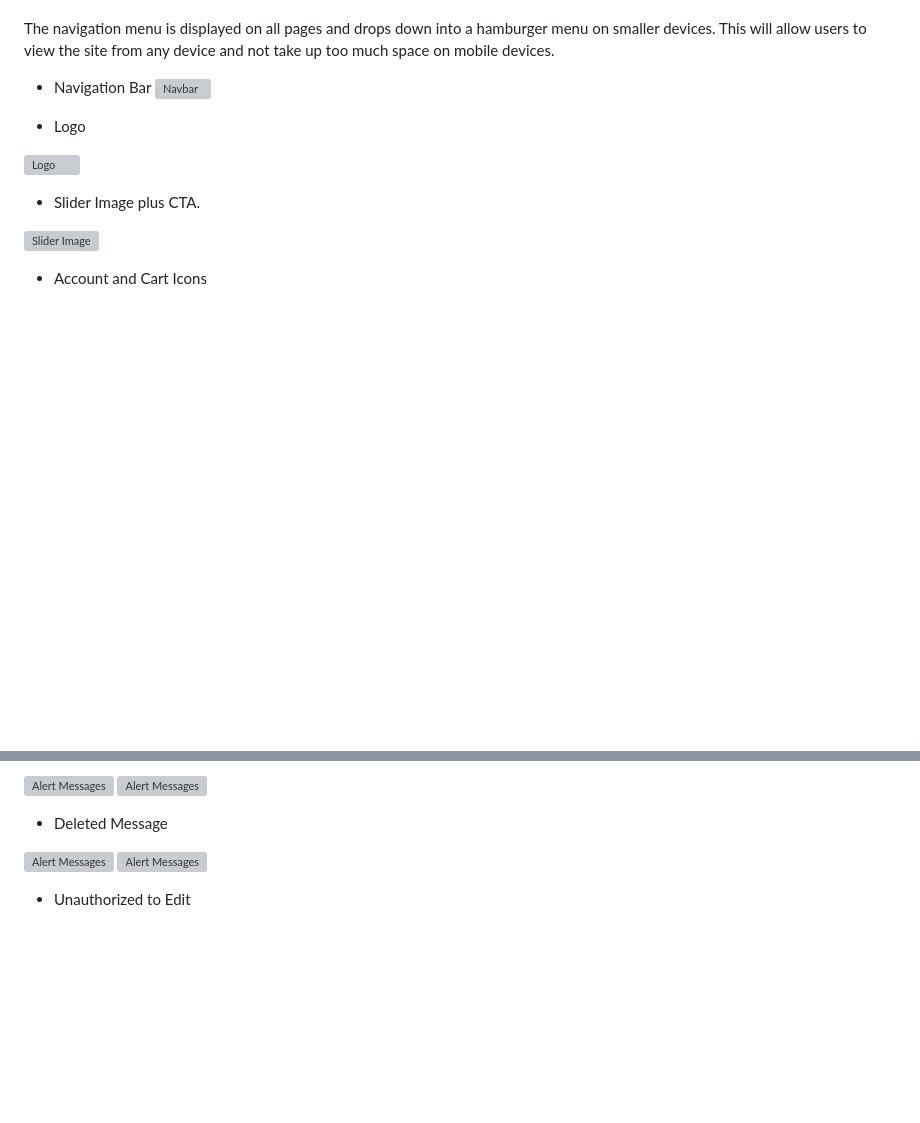
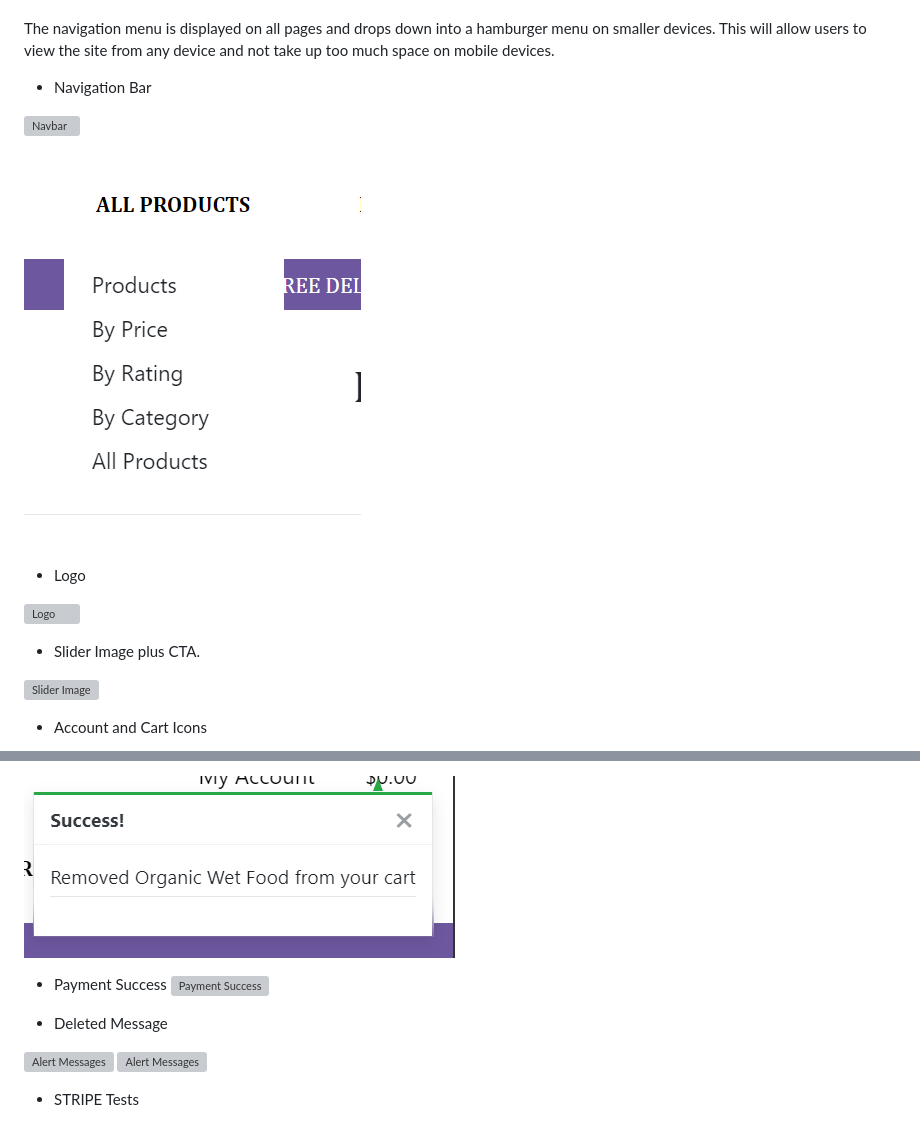
Before and after one commit to Jaredslocker21/organic_cat, a Markdown page: README.md, 2 parts joined by grey strips. GitHub-like rendering; pictures changed too: docs/readme_images/products-dropdown.png (added), docs/readme_images/site_images/remove-product-success-message.png (added); blank space fills up the shorter version; grey boxes are pictures that could not be loaded.

```diff
--- a/README.md
+++ b/README.md
@@ -316,7 +316,10 @@ The navigation menu is displayed on all pages and drops down into a hamburger me
 This will allow users to view the site from any device and not take up too much space on mobile devices.
 
 * Navigation Bar
+
 ![Navbar](docs/readme_images/navbar.png)
+
+![Dropdown Menu Example](docs/readme_images/products-dropdown.png)
 
 * Logo
 
@@ -429,6 +431,8 @@ Generic Alert messages were used to inform members of their actions
 
-![Alert Messages]()
-![Alert Messages]()
+![Remove Product Success From Cart](docs/readme_images/site_images/remove-product-success-message.png)
+
+* Payment Success
+![Payment Success](docs/readme_images/purchase-success.png)
 
 
 * Deleted Message
@@ -437,5 +441,5 @@ Generic Alert messages were used to inform members of their actions
 ![Alert Messages]()
 
 
-* Unauthorized to Edit
+* STRIPE Tests
 
```
Also changed, not shown: other parts of README.md (+13 -14 lines).
